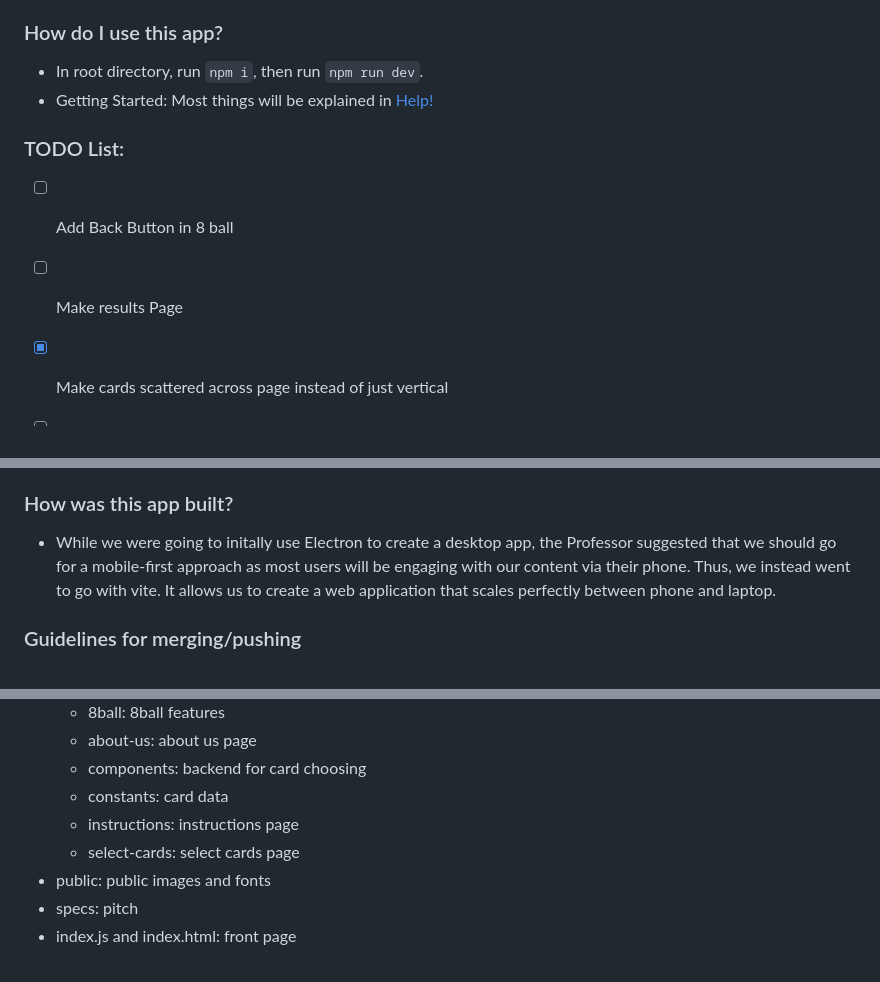
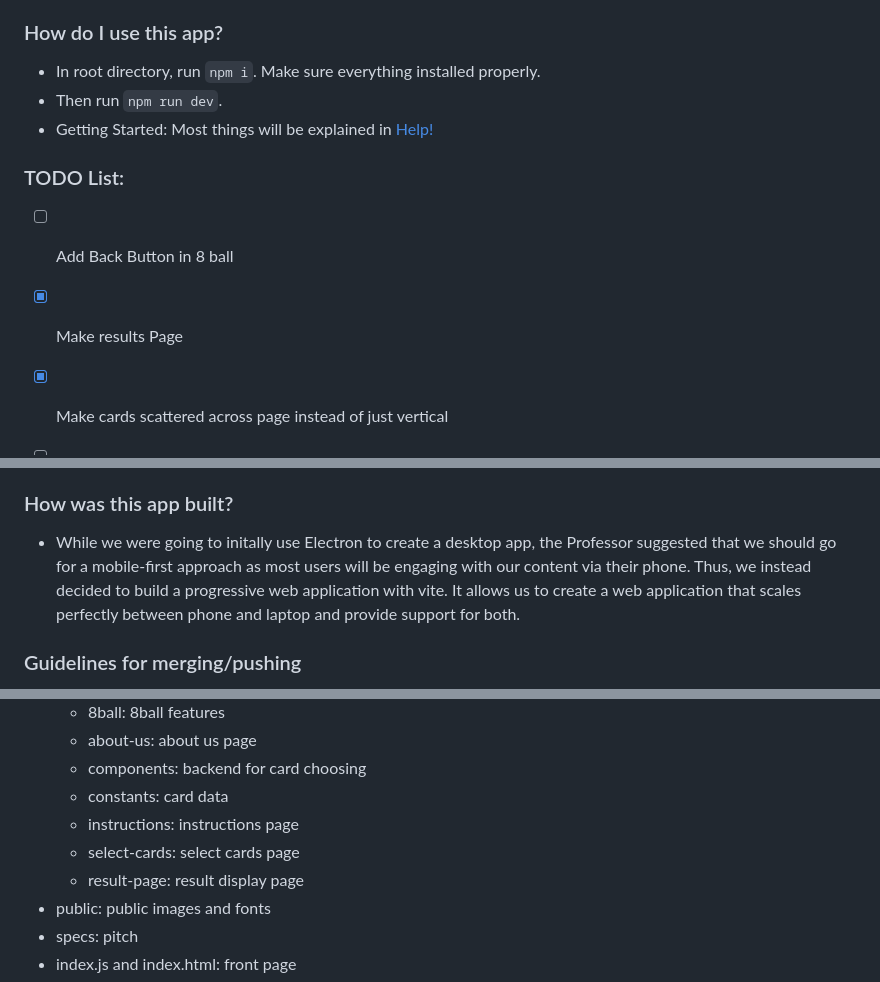
Before and after one commit to cse110-sp23-group24/cse110-sp23-group24-Final-Project, a Markdown page: README.md, 3 parts joined by grey strips. Drawn GitHub-style.

```diff
--- a/README.md
+++ b/README.md
@@ -8,14 +8,15 @@ FUTURE NOW! is an app created for entertainment purposes, allowing users a quick
 
 
 ### How do I use this app?
-- In root directory, run `npm i`, then run `npm run dev`.
+- In root directory, run `npm i`. Make sure everything installed properly.
+- Then run `npm run dev`.
 - Getting Started: Most things will be explained in [Help!](pages/instructions/index.html)
   <!--Usage, Examples, API Reference -->
 
 
 ### TODO List:
 - [ ] Add Back Button in 8 ball
-- [ ] Make results Page
+- [x] Make results Page
 - [x] Make cards scattered across page instead of just vertical
 - [ ] Web component for having the card pop up
 - [ ] Add an 8ball image to home page of 8ball
@@ -55,7 +56,7 @@ FUTURE NOW! is an app created for entertainment purposes, allowing users a quick
  <!-- How Well Built, including quality indicators, badges, coverage, etc.
   Quality Indicators tools: www.codefactor.io
   Talk about how this app was built -->
-- While we were going to initally use Electron to create a desktop app, the Professor suggested that we should go for a mobile-first approach as most users will be engaging with our content via their phone. Thus, we instead went to go with vite. It allows us to create a web application that scales perfectly between phone and laptop.
+- While we were going to initally use Electron to create a desktop app, the Professor suggested that we should go for a mobile-first approach as most users will be engaging with our content via their phone. Thus, we instead decided to build a progressive web application with vite. It allows us to create a web application that scales perfectly between phone and laptop and provide support for both.
 
 
 ### Guidelines for merging/pushing
@@ -86,6 +87,7 @@ FUTURE NOW! is an app created for entertainment purposes, allowing users a quick
     - constants: card data
     - instructions: instructions page
     - select-cards: select cards page
+    - result-page: result display page
   - public: public images and fonts
   - specs: pitch
   - index.js and index.html: front page
```
